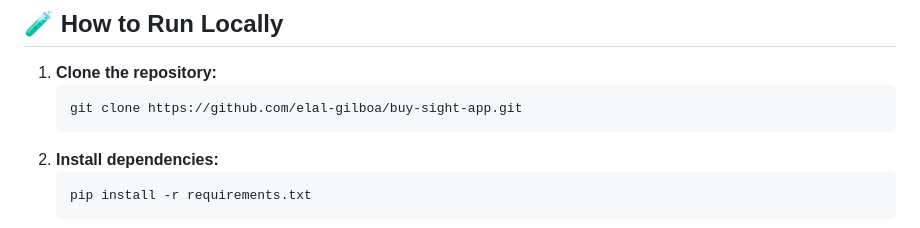
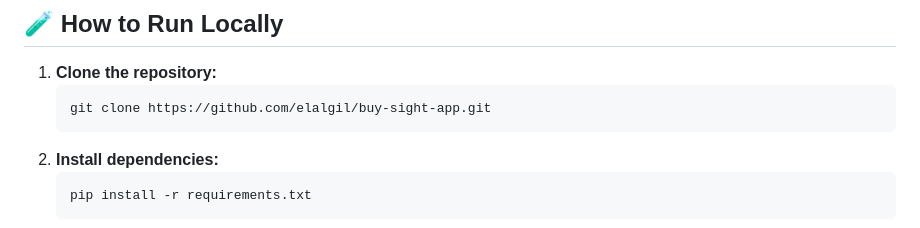
Before and after one commit to elalgil/buy-sight-app, a Markdown page: README.md, the part around the change. Drawn GitHub-style.

````diff
--- a/README.md
+++ b/README.md
@@ -71,7 +71,7 @@ Example:
 
 1. **Clone the repository:**
    ```bash
-   git clone https://github.com/elal-gilboa/buy-sight-app.git
+   git clone https://github.com/elalgil/buy-sight-app.git
    ```
 2. **Install dependencies:**
    ```bash
````
